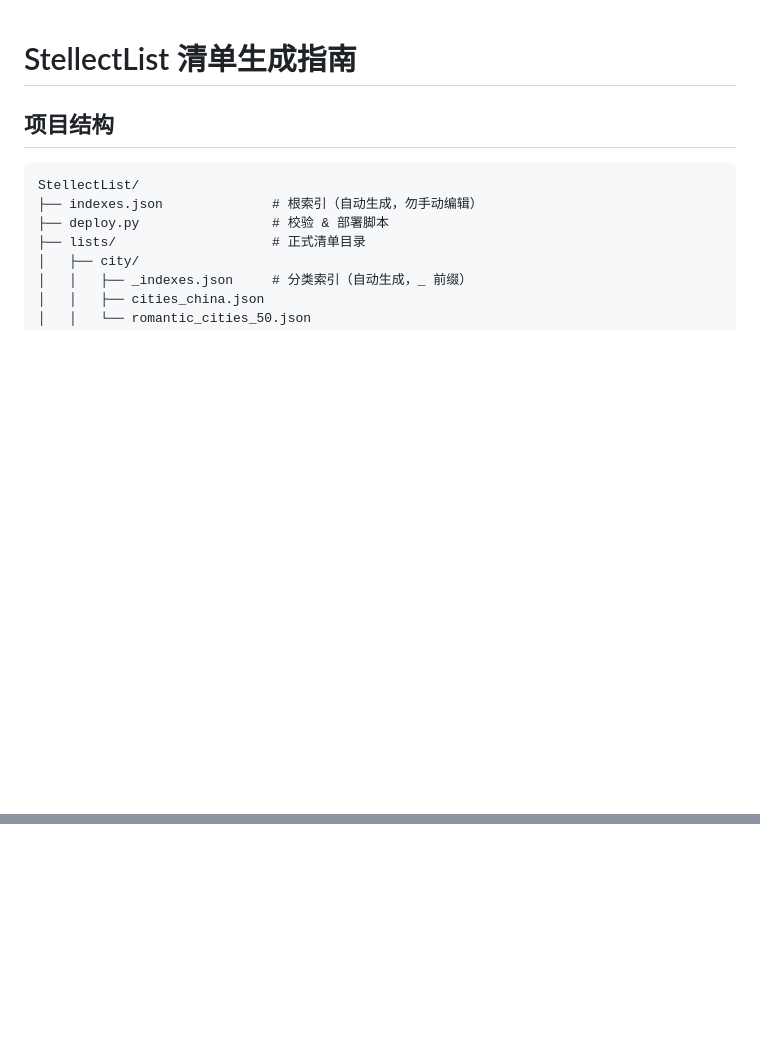
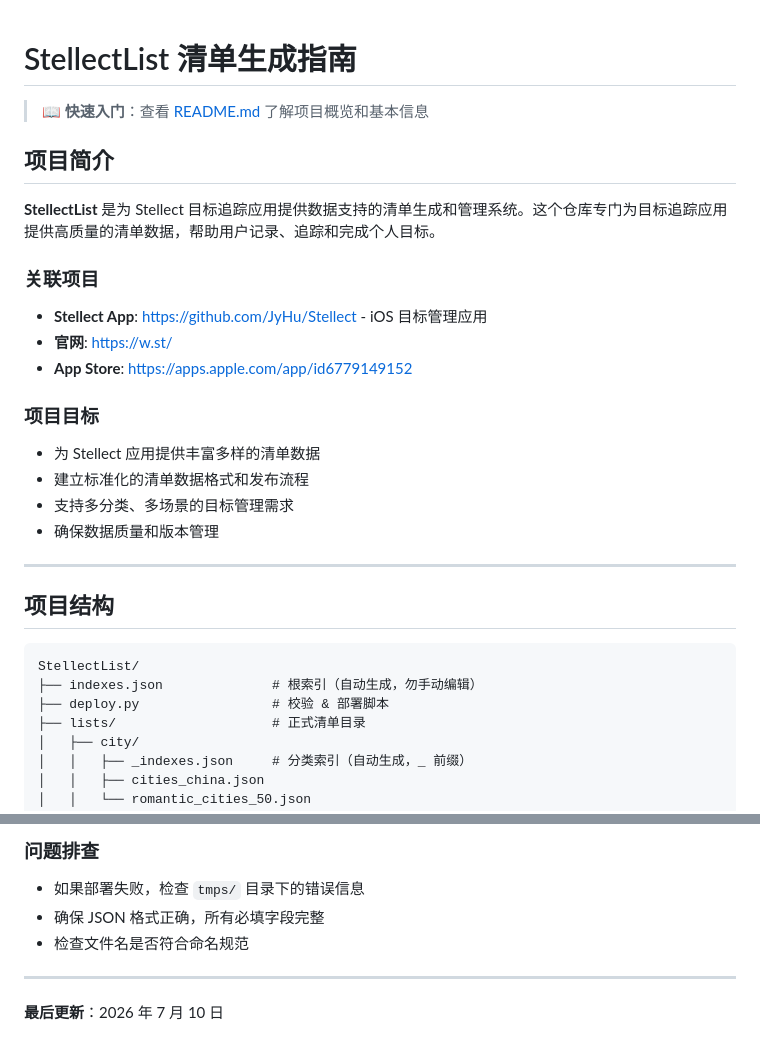
Before and after one commit to JyHu/w.st, a Markdown page: agents.md, 2 parts joined by grey strips. Drawn GitHub-style; blank space fills up the shorter version.

Commit message:
docs: 添加完整的 README.md 和改进 agents.md 文档
- 新增 README.md：包含项目概览、数据格式说明、发布方式等
- 完善 agents.md：添加项目简介、贡献指南、发布管理等章节
- 两个文档形成互补结构：README.md 面向所有用户，agents.md 面向开发者
- 统一文档风格，确保信息完整性和准确性

```diff
--- a/agents.md
+++ b/agents.md
@@ -1,4 +1,23 @@
 # StellectList 清单生成指南
+
+> 📖 **快速入门**：查看 [README.md](README.md) 了解项目概览和基本信息
+
+## 项目简介
+
+**StellectList** 是为 Stellect 目标追踪应用提供数据支持的清单生成和管理系统。这个仓库专门为目标追踪应用提供高质量的清单数据，帮助用户记录、追踪和完成个人目标。
+
+### 关联项目
+- **Stellect App**: https://github.com/JyHu/Stellect - iOS 目标管理应用
+- **官网**: https://w.st/
+- **App Store**: https://apps.apple.com/app/id6779149152
+
+### 项目目标
+- 为 Stellect 应用提供丰富多样的清单数据
+- 建立标准化的清单数据格式和发布流程
+- 支持多分类、多场景的目标管理需求
+- 确保数据质量和版本管理
+
+---
 
 ## 项目结构
 
@@ -163,0 +251,8 @@ StellectList/
+### 问题排查
+- 如果部署失败，检查 `tmps/` 目录下的错误信息
+- 确保 JSON 格式正确，所有必填字段完整
+- 检查文件名是否符合命名规范
+
+---
+
+**最后更新**：2026 年 7 月 10 日
```
Also changed, not shown: other parts of agents.md (+68 -0 lines), README.md (added, +211 -0 lines).
